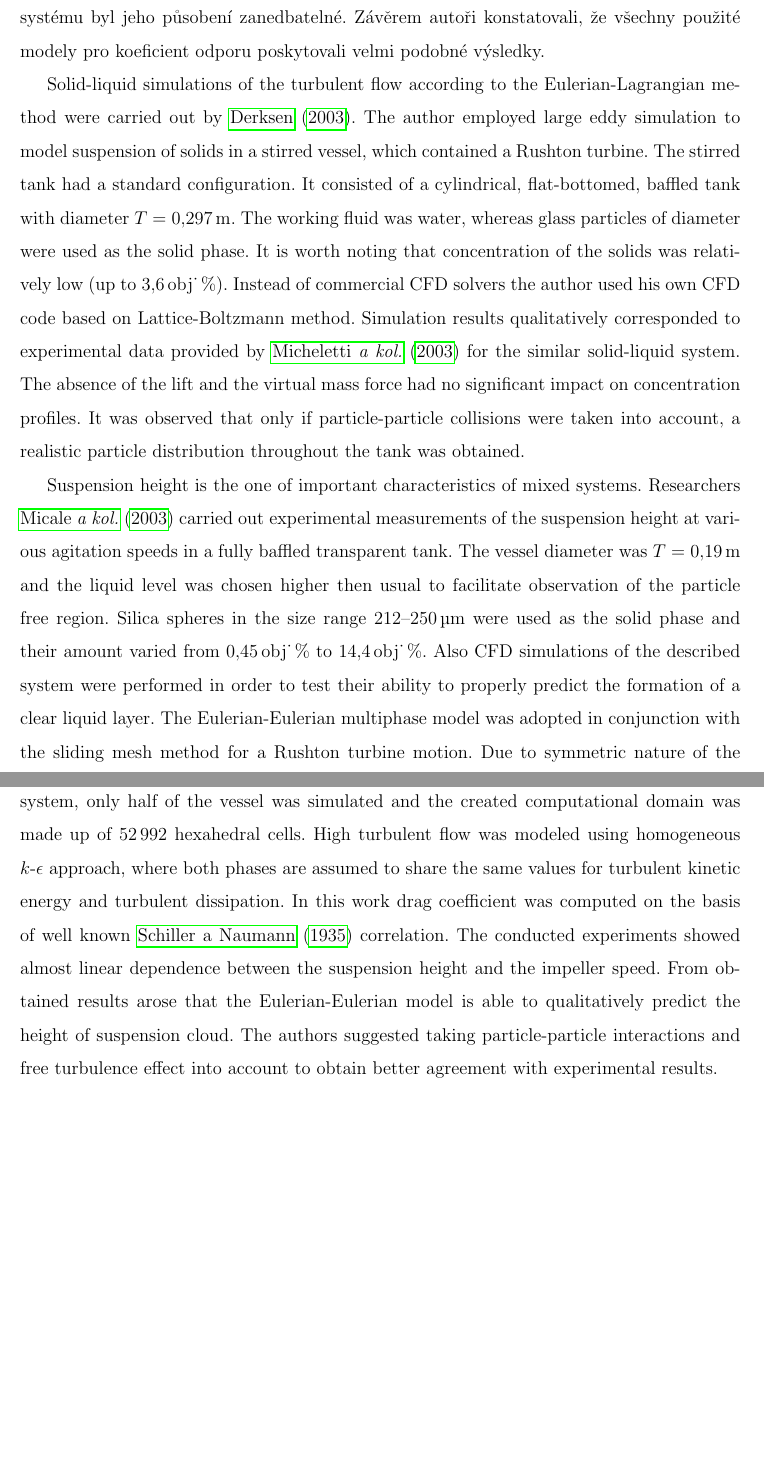
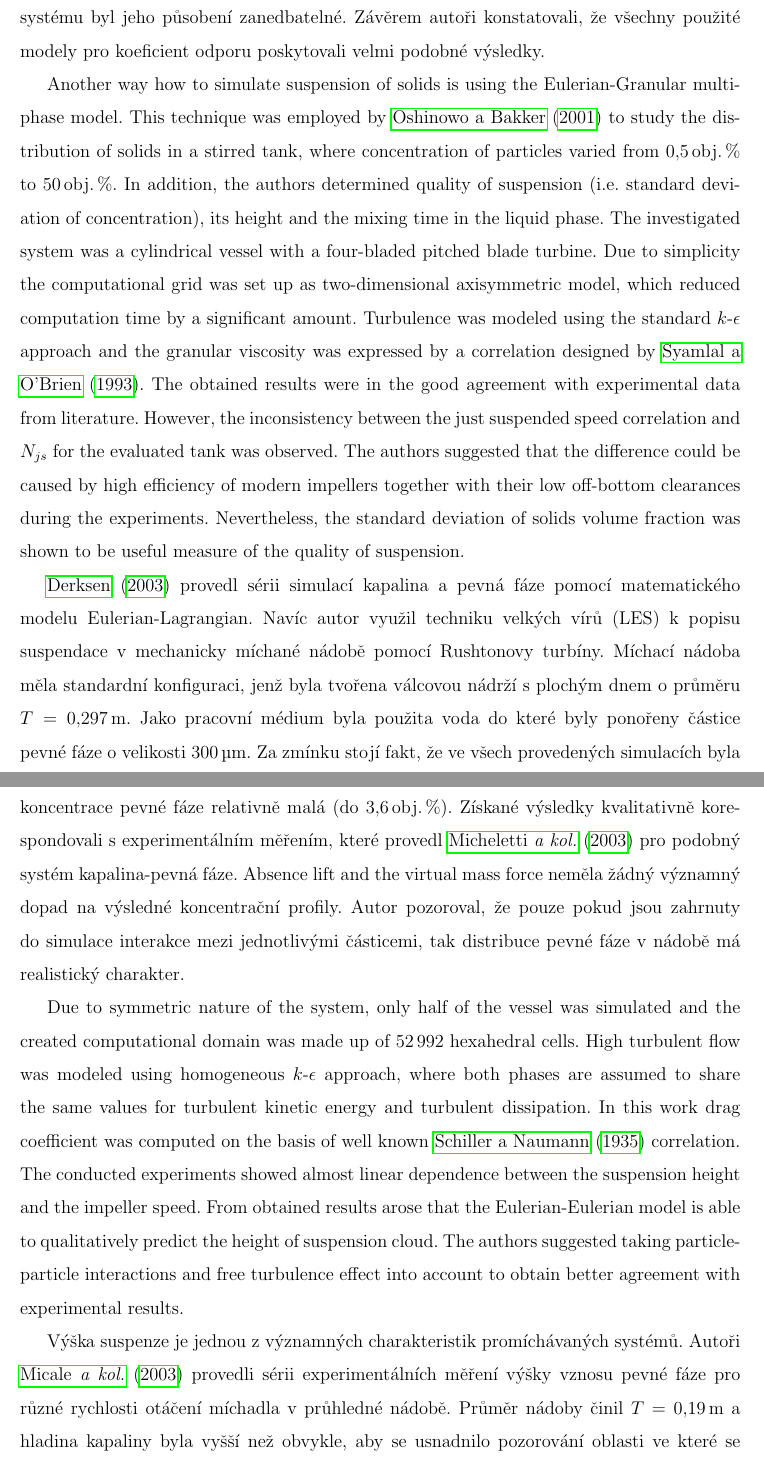
Before and after one commit to tantecky/thesis, a LaTeX document (anteckyt.tex, which reads review.tex): two parts of pages 8 and 9 of 11, joined at a grey line, cut so that both start at the same text, the shorter picture padded with empty space. Compiled offline with pdfLaTeX.

Commit message:
switched to czech

```diff
--- a/anteckyt.tex
+++ b/anteckyt.tex
@@ -35,7 +35,7 @@
 \sisetup{output-decimal-marker={,},exponent-product = \cdot, list-final-separator = { a }  }
 
 \newcommand{\keps}{$k\mbox{-}\epsilon$}
-\newcommand{\volproc}[1]{\num{#1}\,obj\.\,\%}
+\newcommand{\volproc}[1]{\num{#1}\,obj.\,\%}
 
 
 %\sectionfont{\fontsize{14pt}{1.5}\selectfont}
--- a/review.tex
+++ b/review.tex
@@ -8,8 +8,10 @@ Zatímco jednofázové toky v míchaných nádobách byly podrobně zkoumány, j
 \section{Suspendace pevné fáze v míchaných nádobách}
 \citet{lju01} simulovali dvoufázové proudění v nádobě se šestilopatkovým míchadlem se šikmo skloněnými lopatkami. Zkoumaný systém byl tvořen válcovou nádobou s plochým dnem a čtyřmi radiálními narážkami. Vnitřní průměr této nádoby činil $T=\SI{0.297}{\meter}$ a jako vsádka byla použita voda. Zrnitou fázi tvořily skleněné částice o průměru od \SI{150}{\micro\meter} do \SI{450}{\micro\meter}. Pro simulaci vícefázového proudění autoři zvolil techniku Eulerian-Eulerian spolu se standardním \keps{} turbulentním modelem. Výpočetní doména se přibližně skládala ze \num{52000} buněk a díky symetrii systému, pouze čtvrtina nádoby byla simulována. K popisu mezifázové odporové síly výzkumníci využil čtyři odlišné korelace pro koeficient odporu. Tyto modely navrhli autoři: \citet{schi32}, \citet{ish79}, \citet{ihme72} a \citet{bru98}. Získaná simulační data byla porovnána s experimentálními údaji naměřenými pomocí fázové Dopplerové anemometrie. V získaných výsledcích se mezifázový odpor projevil jako dominantní silou působící na částice pevné fáze. Na druhou stranu virtual mass force a lift force měla po celou dobu zanedbatelný vliv na výsledky simulace. Člen mezifázové turbulentní disperze především ovlivňoval řešení v blízkosti osy nádoby, avšak ve zbytku systému byl jeho působení zanedbatelné. Závěrem autoři konstatovali, že všechny použité modely pro koeficient odporu poskytovali velmi podobné výsledky.
 
-Solid-liquid simulations of the turbulent flow according to the Eulerian-Lagrangian method were carried out by \citet{derk03}. The author employed large eddy simulation to model suspension of solids in a stirred vessel, which contained a Rushton turbine. The stirred tank had a standard configuration. It consisted of a cylindrical, flat-bottomed, baffled tank with diameter $T=\SI{0.297}{\meter}$. The working fluid was water, whereas glass particles of diameter were used as the solid phase. It is worth noting that concentration of the solids was relatively low (up to \volproc{3.6}). Instead of commercial CFD solvers the author used his own CFD code based on Lattice-Boltzmann method. Simulation results qualitatively corresponded to experimental data provided by \citet{miche03} for the similar solid-liquid system. The absence of the lift and the virtual mass force had no significant impact on concentration profiles. It was observed that only if particle-particle collisions were taken into account, a realistic particle distribution throughout the tank was obtained.
+Another way how to simulate suspension of solids is using the Eulerian-Granular multiphase model. This technique was employed by \citet{oshi02} to study the distribution of solids in a stirred tank, where concentration of particles varied from \volproc{0.5} to \volproc{50}. In addition, the authors determined quality of suspension (i.e. standard deviation of concentration), its height and the mixing time in the liquid phase. The investigated system was a cylindrical vessel with a four-bladed pitched blade turbine. Due to simplicity the computational grid was set up as two-dimensional axisymmetric model, which reduced computation time by a significant amount. Turbulence was modeled using the standard \keps{} approach and the granular viscosity was expressed by a correlation designed by \citet{syam93}. The obtained results were in the good agreement with experimental data from literature. However, the inconsistency between the just suspended speed correlation and $N_{js}$ for the evaluated tank was observed. The authors suggested that the difference could be caused by high efficiency of modern impellers together with their low off-bottom clearances during the experiments. Nevertheless, the standard deviation of solids volume fraction was shown to be useful measure of the quality of suspension.
 
+\citet{derk03} provedl sérii simulací kapalina a pevná fáze pomocí matematického modelu Eulerian-Lagrangian. Navíc autor využil techniku velkých vírů (LES) k popisu suspendace v mechanicky míchané nádobě pomocí Rushtonovy turbíny. Míchací nádoba měla standardní konfiguraci, jenž byla tvořena válcovou nádrží s plochým dnem o průměru $T=\SI{0.297}{\meter}$. Jako pracovní médium byla použita voda do které byly ponořeny částice pevné fáze o velikosti \SI{300}{\micro\meter}. Za zmínku stojí fakt, že ve všech provedených simulacích byla koncentrace pevné fáze relativně malá (do \volproc{3.6}). Získané výsledky kvalitativně korespondovali s experimentálním měřením, které provedl \citet{miche03} pro podobný systém kapalina-pevná fáze. Absence lift and the virtual mass force neměla žádný významný dopad na výsledné koncentrační profily. Autor pozoroval, že pouze pokud jsou zahrnuty do simulace interakce mezi jednotlivými částicemi, tak distribuce pevné fáze v nádobě má realistický charakter.
 
+ Due to symmetric nature of the system, only half of the vessel was simulated and the created computational domain was made up of \num{52992} hexahedral cells. High turbulent flow was modeled using homogeneous \keps{} approach, where both phases are assumed to share the same values for turbulent kinetic energy and turbulent dissipation. In this work drag coefficient was computed on the basis of well known \citet{schi32} correlation. The conducted experiments showed almost linear dependence between the suspension height and the impeller speed. From obtained results arose that the Eulerian-Eulerian model is able to qualitatively predict the height of suspension cloud. The authors suggested taking particle-particle interactions and free turbulence effect into account to obtain better agreement with experimental results.
 
-Suspension height is the one of important characteristics of mixed systems. Researchers \citet{mic04} carried out experimental measurements of the suspension height at various agitation speeds in a fully baffled transparent tank. The vessel diameter was $T=\SI{0.19}{\meter}$ and the liquid level was chosen higher then usual to facilitate observation of the particle free region. Silica spheres in the size range \num{212}--\SI{250}{\micro\meter} were used as the solid phase and their amount varied from \volproc{0.45} to \volproc{14.4}. Also CFD simulations of the described system were performed in order to test their ability to properly predict the formation of a clear liquid layer. The Eulerian-Eulerian multiphase model was adopted in conjunction with the sliding mesh method for a Rushton turbine motion. Due to symmetric nature of the system, only half of the vessel was simulated and the created computational domain was made up of \num{52992} hexahedral cells. High turbulent flow was modeled using homogeneous \keps{} approach, where both phases are assumed to share the same values for turbulent kinetic energy and turbulent dissipation. In this work drag coefficient was computed on the basis of well known \citet{schi32} correlation. The conducted experiments showed almost linear dependence between the suspension height and the impeller speed. From obtained results arose that the Eulerian-Eulerian model is able to qualitatively predict the height of suspension cloud. The authors suggested taking particle-particle interactions and free turbulence effect into account to obtain better agreement with experimental results.
+Výška suspenze je jednou z významných charakteristik promíchávaných systémů. Autoři \citet{mic04} provedli sérii experimentálních měření výšky vznosu pevné fáze pro různé rychlosti otáčení míchadla v průhledné nádobě. Průměr nádoby činil $T=\SI{0.19}{\meter}$ a hladina kapaliny byla vyšší než obvykle, aby se usnadnilo pozorování oblasti ve které se nenacházejí žádné částice. Kuličky oxidu křemičitého o velikosti v rozmezí num{212}--\SI{250}{\micro\meter} byly použity jako pevná fáze a jejich množství se lišilo od \volproc{0.45} to \volproc{14.4}. Kromě experimentů byly provedeny simulace výše popsaného systému za účelem zjištění schopnosti predikce tohoto jevu pomocí CFD. V práci byl použit vícefázový model Eulerian-Eulerian spolu s technikou klouzající sítě pro popis pohybu Rushtonovy turbíny. Díky symetrické povaze úlohy pouze jedna polovina nádoby byla modelována a vý
```
Also changed, not shown: declaration.tex (+1 -1 lines).
